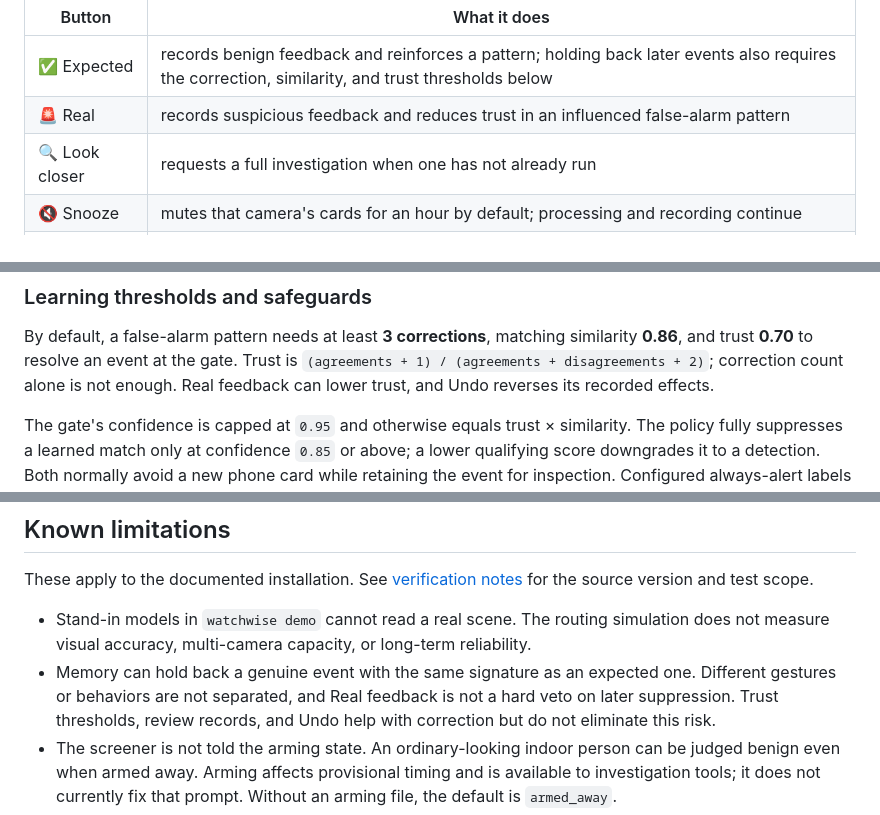
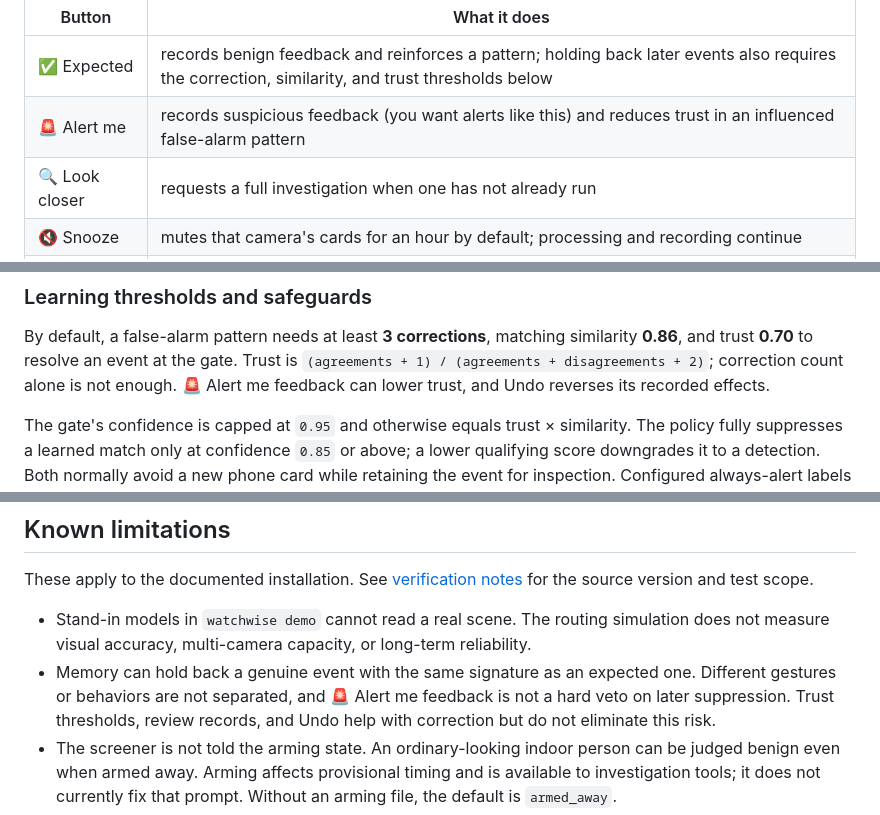
Before and after one commit to PAOPAOtomato/watchwise, a Markdown page: README.md, 3 parts joined by grey strips. Rendered like a GitHub page.

```diff
--- a/README.md
+++ b/README.md
@@ -151,7 +151,7 @@ model or policy score, not a measured probability of correctness.
 | Button | What it does |
 |---|---|
 | ✅ Expected | records benign feedback and reinforces a pattern; holding back later events also requires the correction, similarity, and trust thresholds below |
-| 🚨 Real | records suspicious feedback and reduces trust in an influenced false-alarm pattern |
+| 🚨 Alert me | records suspicious feedback (you want alerts like this) and reduces trust in an influenced false-alarm pattern |
 | 🔍 Look closer | requests a full investigation when one has not already run |
 | 🔇 Snooze | mutes that camera's cards for an hour by default; processing and recording continue |
 | ❓ Why | explains the stored decision, matched memory, and available investigation evidence |
@@ -213,7 +213,7 @@ HUMAN REVIEW  corrections -> pattern memory -> later matching decisions
 By default, a false-alarm pattern needs at least **3 corrections**, matching
 similarity **0.86**, and trust **0.70** to resolve an event at the gate. Trust is
 `(agreements + 1) / (agreements + disagreements + 2)`; correction count alone is
-not enough. Real feedback can lower trust, and Undo reverses its recorded effects.
+not enough. 🚨 Alert me feedback can lower trust, and Undo reverses its recorded effects.
 
 The gate's confidence is capped at `0.95` and otherwise equals trust × similarity.
 The policy fully suppresses a learned match only at confidence `0.85` or above;
@@ -285,7 +285,7 @@ for the source version and test scope.
   simulation does not measure visual accuracy, multi-camera capacity, or
   long-term reliability.
 * Memory can hold back a genuine event with the same signature as an expected one.
-  Different gestures or behaviors are not separated, and Real feedback is not a
+  Different gestures or behaviors are not separated, and 🚨 Alert me feedback is not a
   hard veto on later suppression. Trust thresholds, review records, and Undo help
   with correction but do not eliminate this risk.
 * The screener is not told the arming state. An ordinary-looking indoor person
```
Also changed, not shown: README.zh-CN.md (+3 -3 lines).
